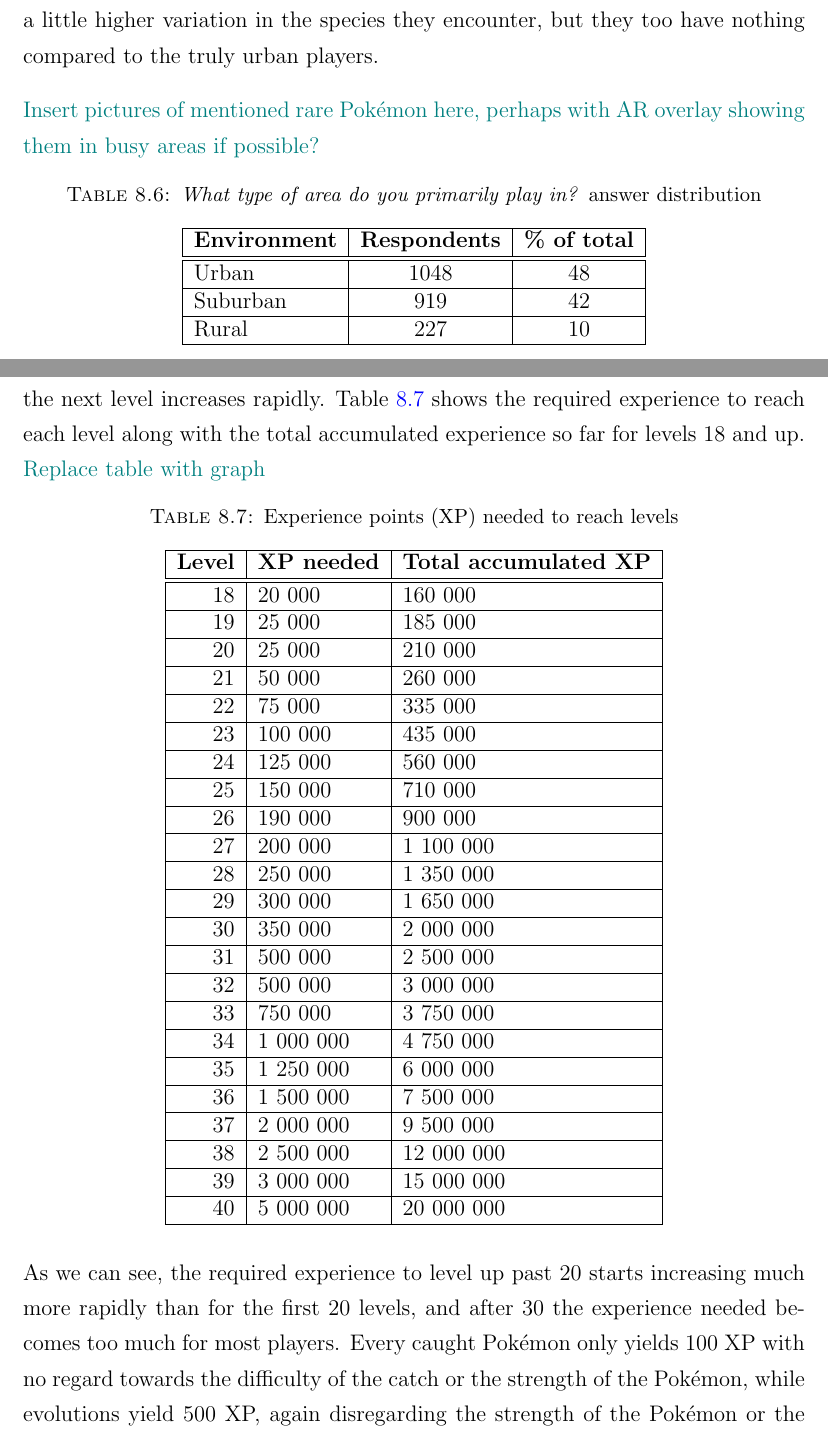
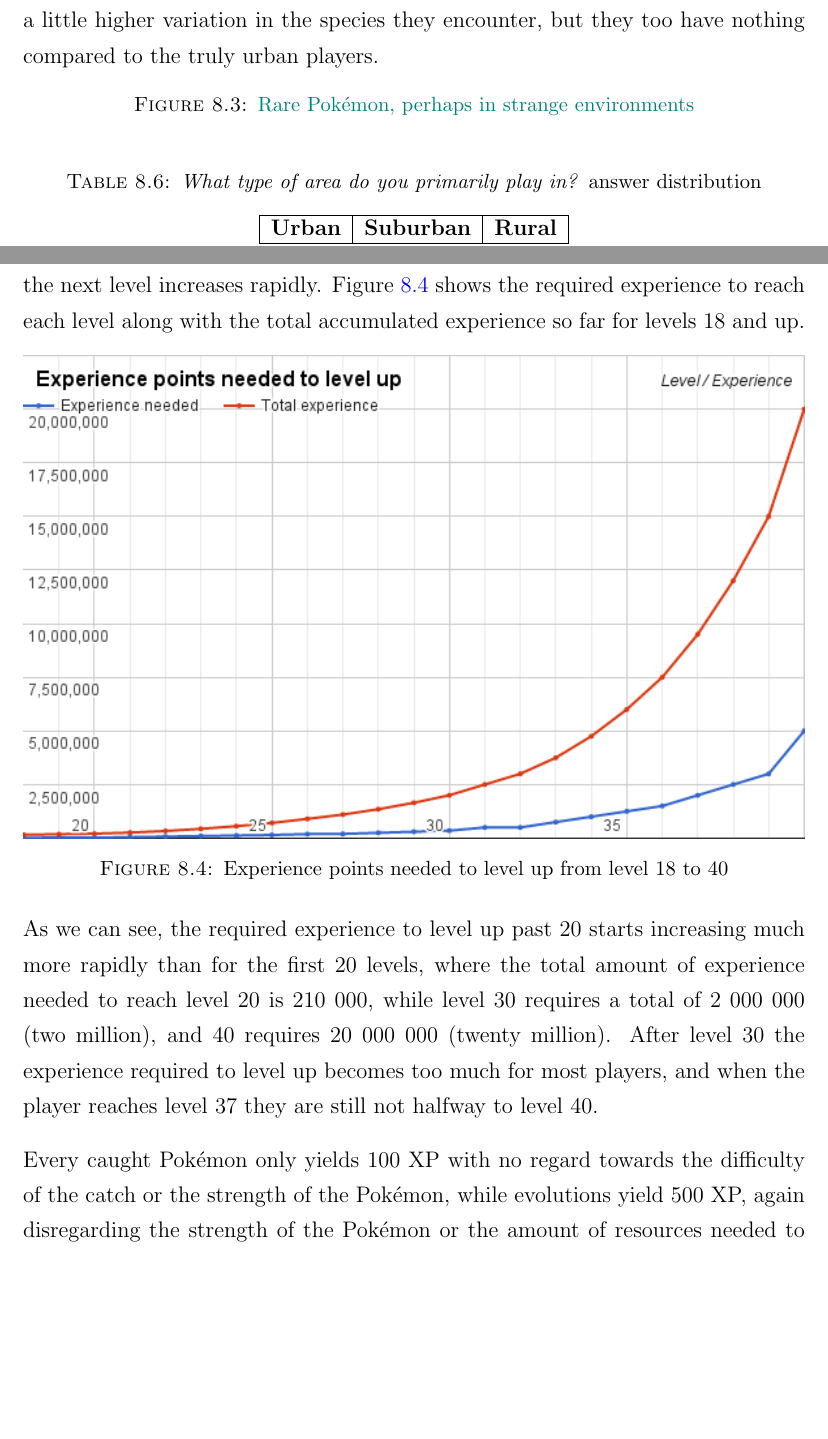
Before and after one commit to askjervold/msc-thesis, a LaTeX thesis (main.tex, which reads Chapters/4-player-study-success-factors.tex): two parts of pages 46 and 48 of 100 before the commit and two parts of pages 46 and 48 of 101 after it, joined at a grey line, cut so that both start at the same text, the shorter picture padded with empty space. Compiled offline with pdfLaTeX.

Commit message:
Fix/add figures and tables

```diff
--- a/Chapters/4-player-study-success-factors.tex
+++ b/Chapters/4-player-study-success-factors.tex
@@ -250,18 +259,21 @@
 
 The immersion perspective is where distribution of Pokémon spawns fails, however. While it makes sense from a technical perspective to use mobile usage to place spawns because it avoids having many spawns that no one will ever see because they are in areas where no one travel, from an immersion perspective it does not make sense that wild Pokémon are more likely to converge in areas filled with humans as opposed to being out in nature. Rural areas had close to no spawns, and the few they had were mostly just of the common species \emph{Pidgey} (a pigeon-like bird Pokémon) and \emph{Rattata} (a purple rat Pokémon). These are Pokémon you would expect to find in a city, while rare Pokémon such as \emph{Charizard} and \emph{Dragonite} (large dragon Pokémon), \emph{Aerodactyl} and \emph{Kabutops} (living fossil Pokémon) and \emph{Onix} (an enormous stone snake Pokémon) are examples of Pokémon you would not expect to find on a busy pier or shopping street. There are plenty of the common Pidgey and Rattata in cities as well, but where almost every single spawn in rural areas are these Pokémon, the cities have plenty of other spawns as well, including rare and dangerous (from an in-universe perspective) Pokémon. Players in suburban areas are to a degree better off than the rural players, with slightly more spawns and a little higher variation in the species they encounter, but they too have nothing compared to the truly urban players.
 
-\todo{Insert pictures of mentioned rare Pokémon here, perhaps with AR overlay showing them in busy areas if possible?}
+\begin{figure}[h]
+	\centering
+	\caption{\todo{Rare Pokémon, perhaps in strange environments}}
+\end{figure}
 
 \begin{table}[h]
 	\centering
 	\caption{\emph{What type of area do you primarily play in?} answer distribution}
 	\label{tbl:urban-level-distribution}
-	\begin{tabular}{|l|c|c|}
+	\begin{tabular}{|c|c|c|}
 		\hline
-		\textbf{Environment} & \textbf{Respondents} & \textbf{\% of total}\\\hline\hline
-		Urban & 1048 & 48\\\hline
-		Suburban & 919 & 42\\\hline
-		Rural & 227 & 10\\\hline
+		\textbf{Urban} & \textbf{Suburban} & \textbf{Rural}\\
+		\hline\hline
+		1048	& 919	& 227\\
+		48\%	& 42\%	& 10\\\hline
 	\end{tabular}
 \end{table}
 
@@ -277,42 +289,51 @@
 
 \subsection{The grind}
 \label{sec:quitting-reasons-the-grind}
-Over 7 \% of players who quit the game found the game to be too repetitive, while almost 7 \% were less motivated to play because of the difficulty of progression. These two categories combined make up the more than 14 \% who complained about the \emph{grind} \todo{(one sentence explaining what the grind is)} the game turned into. Starting at level 20, the number of experience points (\emph{XP}) needed to progress to the next level increases rapidly. Table \ref{tbl:experience-per-level} shows the required experience to reach each level along with the total accumulated experience so far for levels 18 and up. \todo{Replace table with graph}
+Over 7 \% of players who quit the game found the game to be too repetitive, while almost 7 \% were less motivated to play because of the difficulty of progression. These two categories combined make up the more than 14 \% who complained about the \emph{grind} \todo{(one sentence explaining what the grind is)} the game turned into. Starting at level 20, the number of experience points (\emph{XP}) needed to progress to the next level increases rapidly. Figure \ref{fig:experience-per-level} shows the required experience to reach each level along with the total accumulated experience so far for levels 18 and up.
 
-\begin{table}[h]
+\begin{figure}[h]
 	\centering
-	\caption{Experience points (XP) needed to reach levels}
-	\label{tbl:experience-per-level}
-	\begin{tabular}{|r|l|l|}
-		\hline
-		\textbf{Level} & \textbf{XP needed} & \textbf{Total accumulated XP}\\\hline\hline
-		18 & 20 000 & 160 000\\\hline
-		19 & 25 000 & 185 000\\\hline
-		20 & 25 000 & 210 000\\\hline
-		21 & 50 000 & 260 000\\\hline
-		22 & 75 000 & 335 000\\\hline
-		23 & 100 000 & 435 000\\\hline
-		24 & 125 000 & 560 000\\\hline
-		25 & 150 000 & 710 000\\\hline
-		26 & 190 000 & 900 000\\\hline
-		27 & 200 000 & 1 100 000\\\hline
-		28 & 250 000 & 1 350 000\\\hline
-		29 & 300 000 & 1 650 000\\\hline
-		30 & 350 000 & 2 000 000\\\hline
-		31 & 500 000 & 2 500 000\\\hline
-		32 & 500 000 & 3 000 000\\\hline
-		33 & 750 000 & 3 750 000\\\hline
-		34 & 1 000 000 & 4 750 000\\\hline
-		35 & 1 250 000 & 6 000 000\\\hline
-		36 & 1 500 000 & 7 500 000\\\hline
-		37 & 2 000 000 & 9 500 000\\\hline
-		38 & 2 500 000 & 12 000 000\\\hline
-		39 & 3 000 000 & 15 000 000\\\hline
-		40 & 5 000 000 & 20 000 000\\\hline
-	\end{tabular}
-\end{table}
+	\includegraphics[width=\textwidth]{Figures/experience-per-level}
+	\caption{Experience points needed to level up from level 18 to 40}
+	\label{fig:experience-per-level}
+\end{figure}
 
-As we can see, the required experience to level up past 20 starts increasing much more rapidly than for the first 20 levels, and after 30 the experience needed becomes too much for most players. Every caught Pokémon only yields 100 XP with no regard towards the difficulty of the catch or the strength of the Pokémon, while evolutions yield 500 XP, again disregarding the strength of the Pokémon or the amount of resources needed to perform the evolution. While bonuses for \emph{nice}, \emph{great} or \emph{excellent} throws, as well as a bonus for throwing a curved ball, can grant up to 110 additional XP per catch, the strategy that is widely regarded as the most efficient way to level up is mass evolution of common Pokémon such as Pidgey and Rattata. By activating a \emph{lucky egg}, a purchasable item that doubles XP earned for 30 minutes, and then performing around 90 evolutions, players are able to earn up to 90 000 XP in one "session". Unfortunately, at higher levels, this is more or less the only time any significant progress is made, which makes players less motivated to play more after reaching level 30. At this point, most have "completed" their Pokédex (more in Section \ref{sec:pokemon-availability-and-goal-completion}), and their entire play experience revolves around catching the same marginal selection of Pokémon (for most this is Pidgey, Weedle and Rattata), then evolving and transferring them once they have enough candy to perform around 90 evolutions.
+%\begin{table}[h]
+%	\centering
+%	\caption{Experience points (XP) needed to reach levels}
+%	\label{tbl:experience-per-level}
+%	\begin{tabular}{|r|l|l|}
+%		\hline
+%		\textbf{Level} & \textbf{XP needed} & \textbf{Total accumulated XP}\\\hline\hline
+%		18 & 20 000 & 160 000\\\hline
+%		19 & 25 000 & 185 000\\\hline
+%		20 & 25 000 & 210 000\\\hline
+%		21 & 50 000 & 260 000\\\hline
+%		22 & 75 000 & 335 000\\\hline
+%		23 & 100 000 & 435 000\\\hline
+%		24 & 125 000 & 560 000\\\hline
+%		25 & 150 000 & 710 000\\\hline
+%		26 & 190 000 & 900 000\\\hline
+%		27 & 200 000 & 1 100 000\\\hline
+%		28 & 250 000 & 1 350 000\\\hline
+%		29 & 300 000 & 1 650 000\\\hline
+%		30 & 350 000 & 2 000 000\\\hline
+%		31 & 500 000 & 2 500 000\\\hline
+%		32 & 500 000 & 3 000 000\\\hline
+%		33 & 750 000 & 3 750 000\\\hline
+%		34 & 1 000 000 & 4 750 000\\\hline
+%		35 & 1 250 000 & 6 000 000\\\hline
+%		36 & 1 500 000 & 7 500 000\\\hline
+%		37 & 2 000 000 & 9 500 000\\\hline
+%		38 & 2 500 000 & 12 000 000\\\hline
+%		39 & 3 000 000 & 15 000 000\\\hline
+%		40 & 5 000 000 & 20 000 000\\\hline
+%	\end{tabular}
+%\end{table}
+
+As we can see, the required experience to level up past 20 starts increasing much more rapidly than for the first 20 levels, where the total amount of experience needed to reach level 20 is 210 000, while level 30 requires a total of 2 000 000 (two million), and 40 requires 20 000 000 (twenty million). After level 30 the experience required to level up becomes too much for most players, and when the player reaches level 37 they are still not halfway to level 40.
+
+Every caught Pokémon only yields 100 XP with no regard towards the difficulty of the catch or the strength of the Pokémon, while evolutions yield 500 XP, again disregarding the strength of the Pokémon or the amount of resources needed to perform the evolution. While bonuses for \emph{nice}, \emph{great} or \emph{excellent} throws, as well as a bonus for throwing a curved ball, can grant up to 110 additional XP per catch, the strategy that is widely regarded as the most efficient way to level up is mass evolution of common Pokémon such as Pidgey and Rattata. By activating a \emph{lucky egg}, a purchasable item that doubles XP earned for 30 minutes, and then performing around 90 evolutions, players are able to earn up to 90 000 XP in one "session". Unfortunately, at higher levels, this is more or less the only time any significant progress is made, which makes players less motivated to play more after reaching level 30. At this point, most have "completed" their Pokédex (more in Section \ref{sec:pokemon-availability-and-goal-completion}), and their entire play experience revolves around catching the same marginal selection of Pokémon (for most this is Pidgey, Weedle and Rattata), then evolving and transferring them once they have enough candy to perform around 90 evolutions.
 
 Combine this monotonous experience with the lack of incentives (which around 1.31 \% reported as a reason to stop playing) and the game does not sound very appealing. At level 20, Pokémon hatched from eggs stop scaling with the player level (all Pokémon caught after level 20 are hatched as level 20). At level 30, wild Pokémon stop scaling further (you can never encounter wild Pokémon higher than trainer level 30). While every level awards some number of consumables (different types of Pokéballs, potions etc.), and every few levels unlocks a new type of item, the last type of item is unlocked at level 30. Every additional level the trainer gains allows powering up their Pokémon a little further, but beyond this there are no real incentives to level past 30.
 
--- a/main.tex
+++ b/main.tex
@@ -36,6 +36,7 @@
 \usepackage{graphicx}
 \usepackage{enumitem}
 \usepackage{tabularx}
+\usepackage{subcaption}
 
 % Enable red text to signify todos
 \usepackage{xcolor}
```
Also changed, not shown: Chapters/5-player-study-health-effects.tex (+45 -18 lines), Figures/experience-per-level.png (added), Figures/physical-activity-graph-2.png (added), Figures/social-activity-graph-2.png (added), Chapters/4-player-study-success-factors.tex (31 more changed lines).
